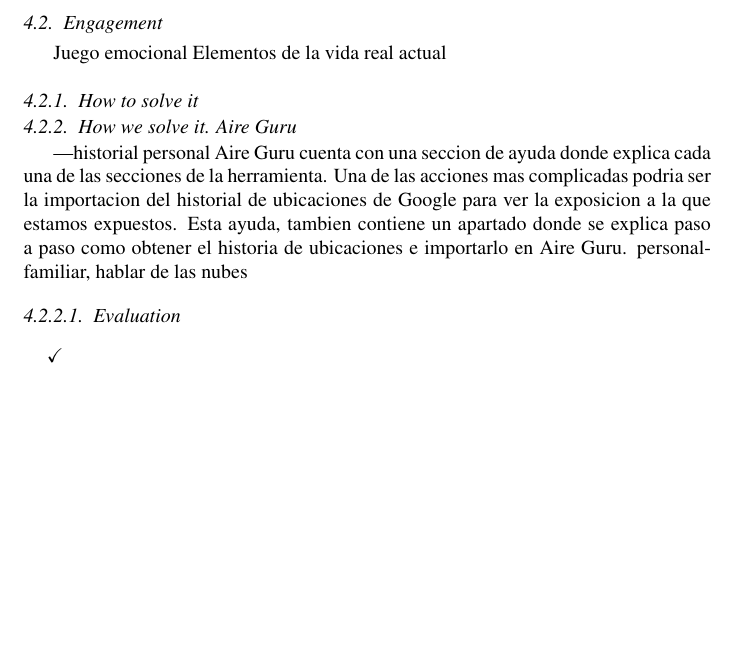
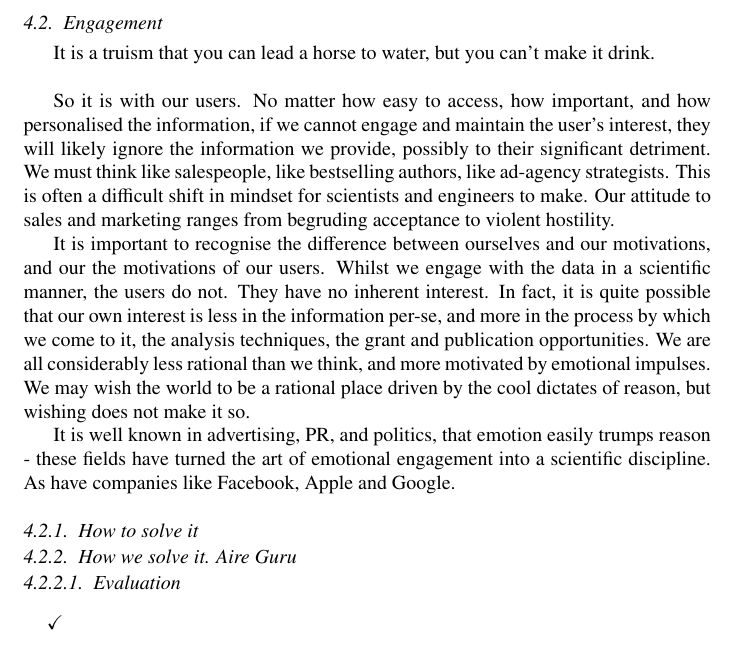
Before and after one commit to luzmo84/elsevierAirticle, a LaTeX paper (chapter.tex, which reads contents/compelling/engagement.tex): part of page 33 of 45, cut so that both start at the same text, the shorter picture padded with empty space. Compiled offline with pdfLaTeX.

Commit message:
Compelling/Engagement general

```diff
--- a/contents/compelling/engagement.tex
+++ b/contents/compelling/engagement.tex
@@ -1,18 +1,24 @@
 \subsection{Engagement}
+It is a truism that you can lead a horse to water, but you can't make it drink. \\
 
-Juego emocional
-Elementos de la vida real
-actual
+So it is with our users.
+No matter how easy to access, how important, and how personalised the information, if we cannot engage and maintain the user's interest,
+they will likely ignore the information we provide, possibly to their significant detriment.
+We must think like salespeople, like bestselling authors, like ad-agency strategists.
+This is often a difficult shift in mindset for scientists and engineers to make.
+Our attitude to sales and marketing ranges from begruding acceptance to violent hostility.
+
+It is important to recognise the difference between ourselves and our motivations, and our the motivations of our users. Whilst we engage with the data in a scientific
+manner, the users do not. They have no inherent interest. In fact, it is quite possible that our own interest is less in the information per-se, and more in the process
+by which we come to it, the analysis techniques, the grant and publication opportunities. We are all considerably less rational than we think, and more motivated by
+emotional impulses. We may wish the world to be a rational place driven by the cool dictates of reason, but wishing does not make it so.
+
+It is well known in advertising, PR, and politics, that emotion easily trumps reason - these fields have turned the art of emotional engagement into a scientific discipline.
+As have companies like Facebook, Apple and Google.
 
 \subsubsection{How to solve it}
 
-
 \subsubsection{How we solve it. Aire Guru}
----historial personal
-Aire Guru cuenta con una seccion de ayuda  donde explica cada una de las secciones de la herramienta. Una de las acciones mas complicadas
-podria ser la importacion del historial de ubicaciones de Google para ver la exposicion a la que estamos expuestos. Esta ayuda, tambien
-contiene un apartado donde se explica paso a paso como obtener el historia de ubicaciones e importarlo en Aire Guru.
-personal-familiar, hablar de las nubes
 \elsparagraph{Evaluation}
 \begin{itemize}
     \done
```
